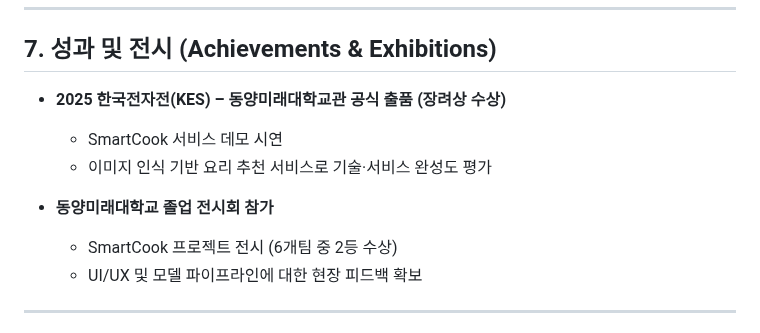
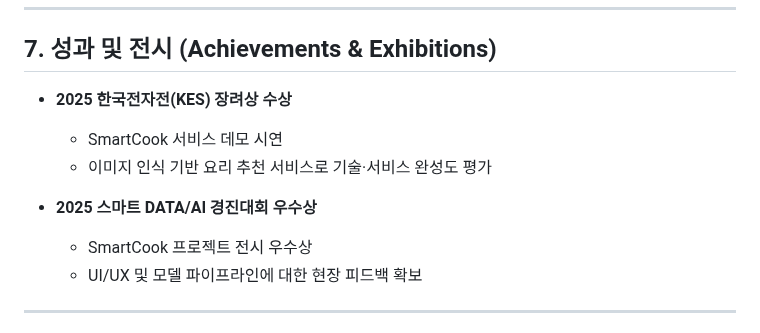
Before and after one commit to youngwoo28/smartcook-ai, a Markdown page: README.md, the part around the change. Drawn GitHub-style.

```diff
--- a/README.md
+++ b/README.md
@@ -187,12 +187,12 @@ https://youtu.be/jwLQ02vwwZ8
 
 ## 7. 성과 및 전시 (Achievements & Exhibitions)
 
-- **2025 한국전자전(KES) – 동양미래대학교관 공식 출품 (장려상 수상)**
+- **2025 한국전자전(KES) 장려상 수상**
   - SmartCook 서비스 데모 시연
   - 이미지 인식 기반 요리 추천 서비스로 기술·서비스 완성도 평가
 
-- **동양미래대학교 졸업 전시회 참가**
-  - SmartCook 프로젝트 전시 (6개팀 중 2등 수상)
+- **2025 스마트 DATA/AI 경진대회 우수상**
+  - SmartCook 프로젝트 전시 우수상
   - UI/UX 및 모델 파이프라인에 대한 현장 피드백 확보
 
 ---
```
